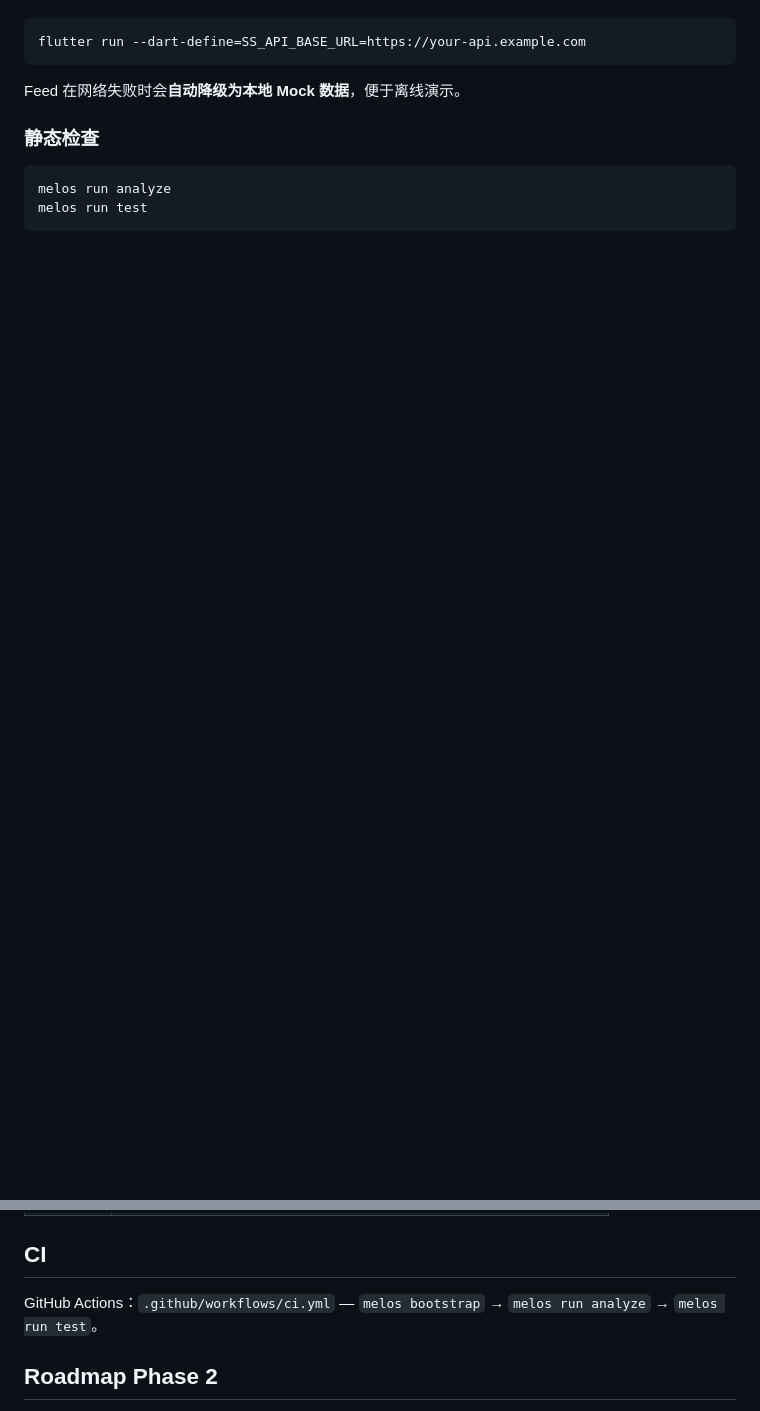
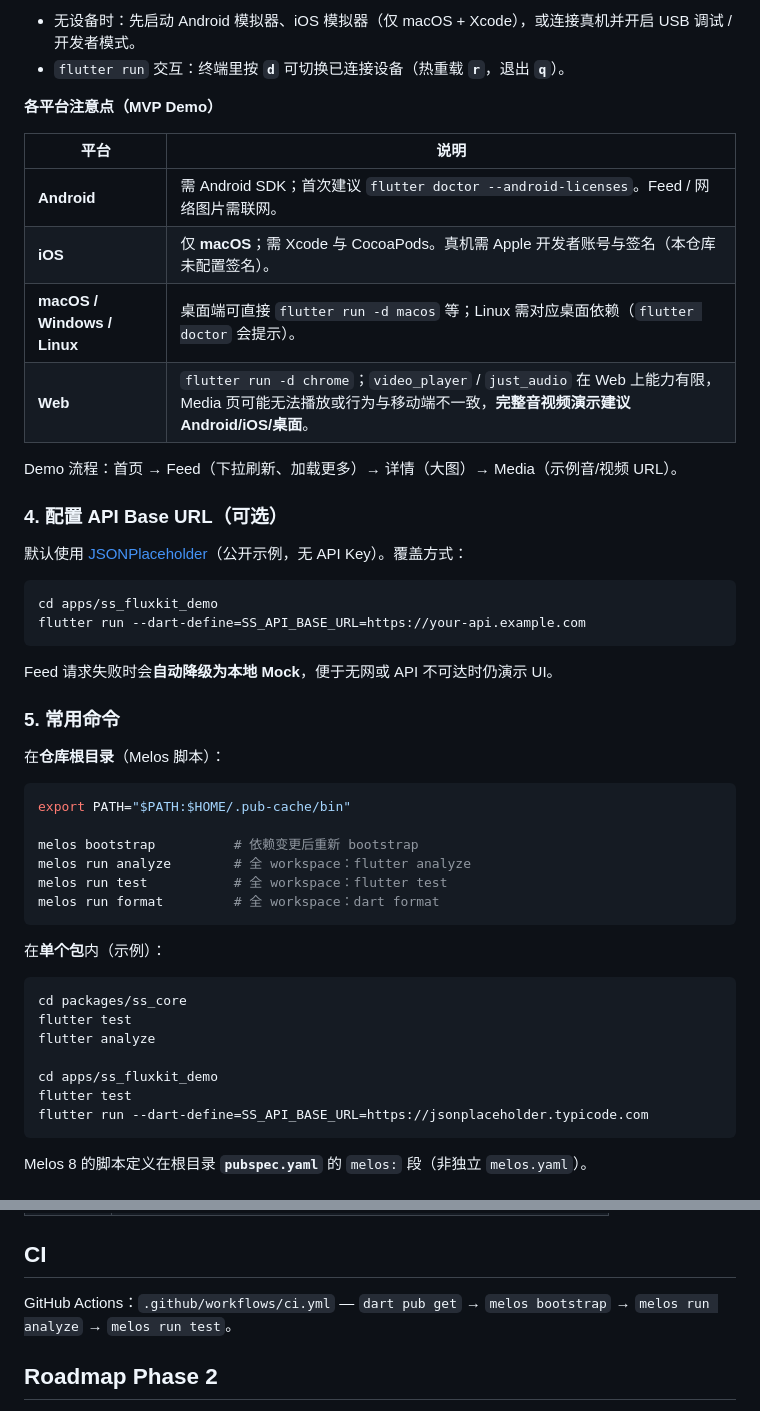
Before and after one commit to neufeng/SSFluxKit, a Markdown page: README.md, 2 parts joined by grey strips. GitHub-like rendering; blank space fills up the shorter version.

````diff
--- a/README.md
+++ b/README.md
@@ -55,11 +107,52 @@ flutter run
+- 无设备时：先启动 Android 模拟器、iOS 模拟器（仅 macOS + Xcode），或连接真机并开启 USB 调试 / 开发者模式。
+- `flutter run` 交互：终端里按 **`d`** 可切换已连接设备（热重载 **`r`**，退出 **`q`**）。
+
+**各平台注意点（MVP Demo）**
+
+| 平台 | 说明 |
+| --- | --- |
+| **Android** | 需 Android SDK；首次建议 `flutter doctor --android-licenses`。Feed / 网络图片需联网。 |
+| **iOS** | 仅 **macOS**；需 Xcode 与 CocoaPods。真机需 Apple 开发者账号与签名（本仓库未配置签名）。 |
+| **macOS / Windows / Linux** | 桌面端可直接 `flutter run -d macos` 等；Linux 需对应桌面依赖（`flutter doctor` 会提示）。 |
+| **Web** | `flutter run -d chrome`；`video_player` / `just_audio` 在 Web 上能力有限，Media 页可能无法播放或行为与移动端不一致，**完整音视频演示建议 Android/iOS/桌面**。 |
+
+Demo 流程：首页 → Feed（下拉刷新、加载更多）→ 详情（大图）→ Media（示例音/视频 URL）。
+
+### 4. 配置 API Base URL（可选）
+
+默认使用 [JSONPlaceholder](https://jsonplaceholder.typicode.com)（公开示例，无 API Key）。覆盖方式：
+
+```bash
+cd apps/ss_fluxkit_demo
 flutter run --dart-define=SS_API_BASE_URL=https://your-api.example.com
 ```
 
-Feed 在网络失败时会**自动降级为本地 Mock 数据**，便于离线演示。
+Feed 请求失败时会**自动降级为本地 Mock**，便于无网或 API 不可达时仍演示 UI。
 
-### 静态检查
+### 5. 常用命令
+
+在**仓库根目录**（Melos 脚本）：
 
 ```bash
-melos run analyze
-melos run test
+export PATH="$PATH:$HOME/.pub-cache/bin"
+
+melos bootstrap          # 依赖变更后重新 bootstrap
+melos run analyze        # 全 workspace：flutter analyze
+melos run test           # 全 workspace：flutter test
+melos run format         # 全 workspace：dart format
 ```
+
+在**单个包**内（示例）：
+
+```bash
+cd packages/ss_core
+flutter test
+flutter analyze
+
+cd apps/ss_fluxkit_demo
+flutter test
+flutter run --dart-define=SS_API_BASE_URL=https://jsonplaceholder.typicode.com
+```
+
+Melos 8 的脚本定义在根目录 **`pubspec.yaml`** 的 `melos:` 段（非独立 `melos.yaml`）。
+
@@ -90,7 +196,7 @@ melos run test
 
 ## CI
 
-GitHub Actions：`.github/workflows/ci.yml` — `melos bootstrap` → `melos run analyze` → `melos run test`。
+GitHub Actions：`.github/workflows/ci.yml` — `dart pub get` → `melos bootstrap` → `melos run analyze` → `melos run test`。
 
 ## Roadmap Phase 2
 
````
Also changed, not shown: other parts of README.md (+80 -15 lines).
